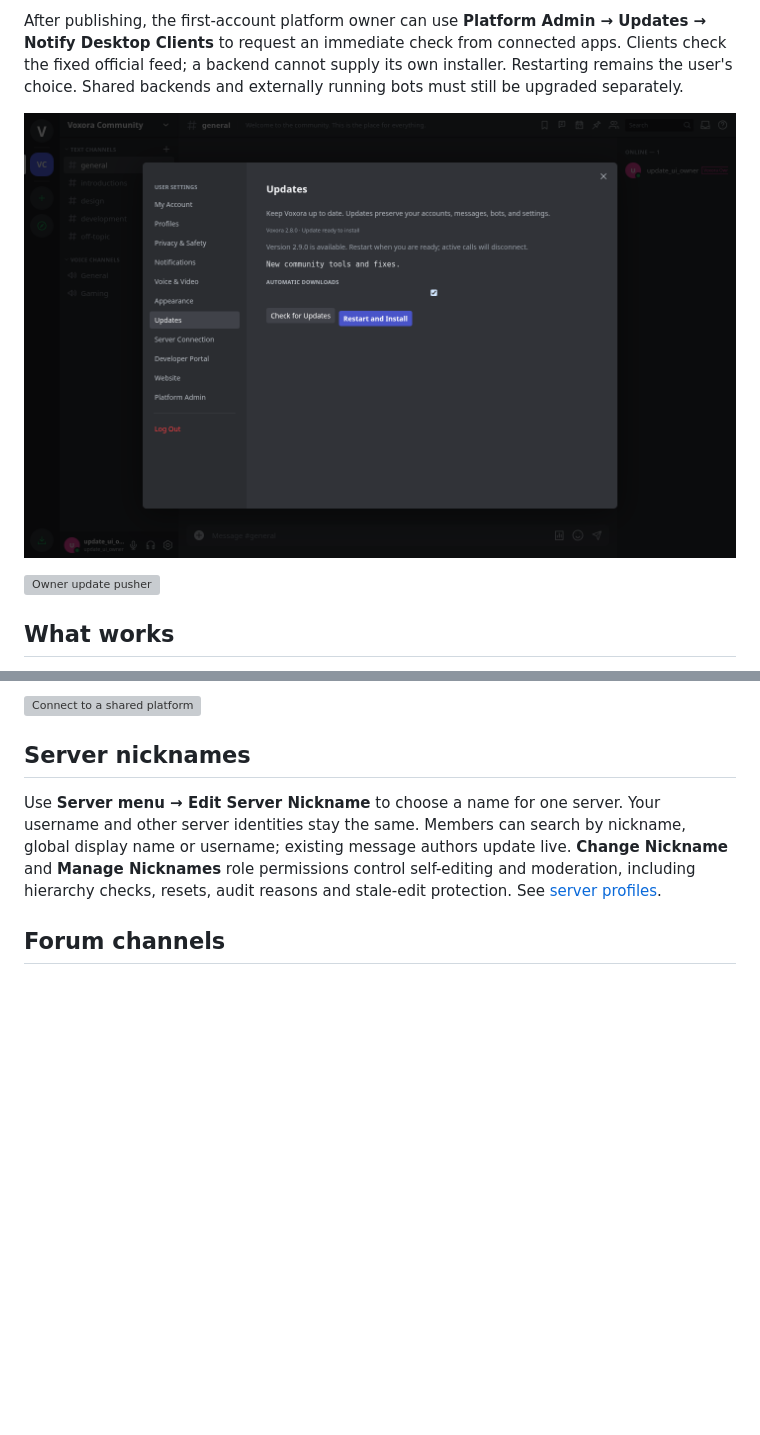
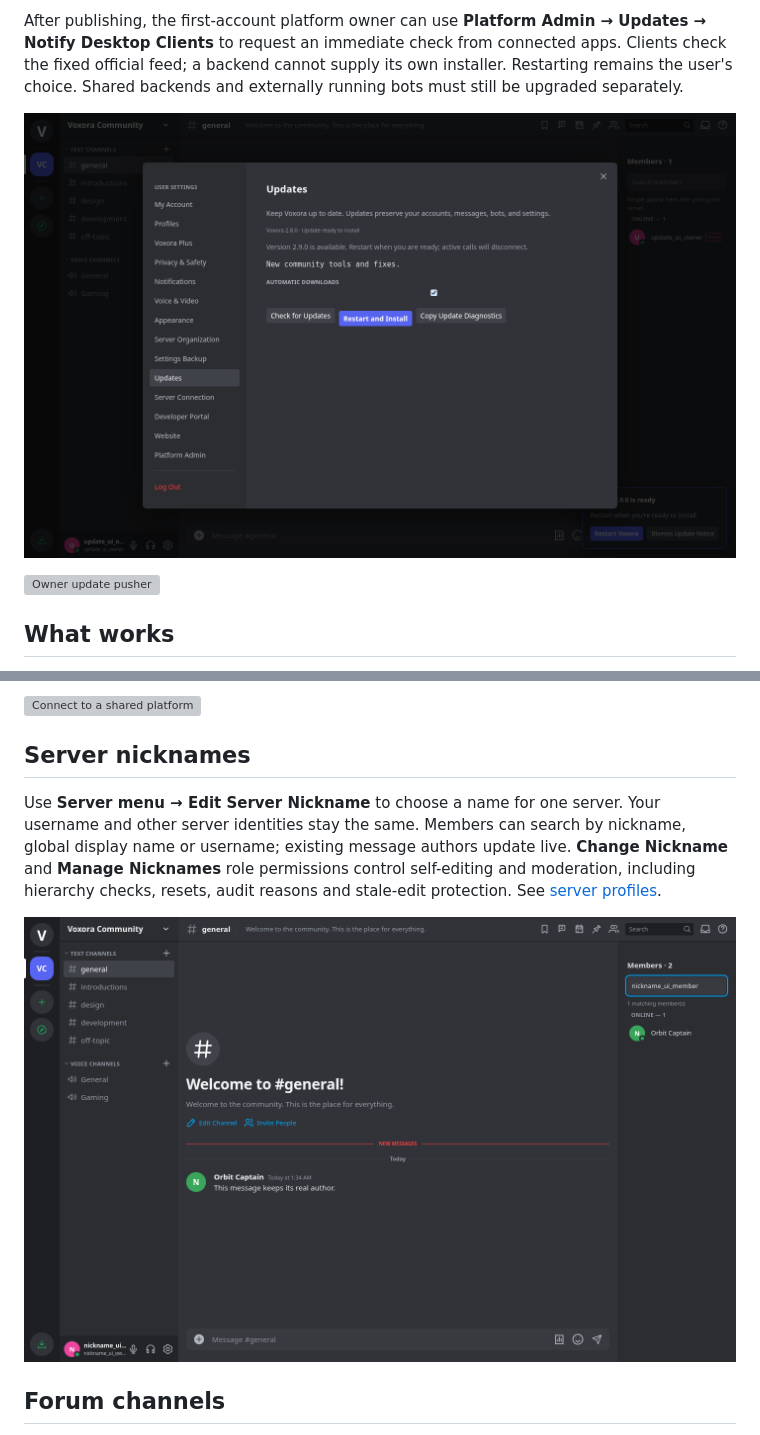
Before and after one commit to Whoops-Lambo/Voxora, a Markdown page: README.md, 2 parts joined by grey strips. Rendered like a GitHub page; pictures changed too: docs/desktop-updates.png, docs/server-nicknames.png (added); blank space fills up the shorter version; grey boxes are pictures that could not be loaded.

```diff
--- a/README.md
+++ b/README.md
@@ -46,6 +46,8 @@ The member panel and **Server menu → Members** have counts and name/username s
 ## Server nicknames
 
 Use **Server menu → Edit Server Nickname** to choose a name for one server. Your username and other server identities stay the same. Members can search by nickname, global display name or username; existing message authors update live. **Change Nickname** and **Manage Nicknames** role permissions control self-editing and moderation, including hierarchy checks, resets, audit reasons and stale-edit protection. See [server profiles](docs/SERVER-PROFILES.md).
+
+![Server nicknames and live authors](docs/server-nicknames.png)
 
 ## Forum channels
 
```
Also changed, not shown: other parts of README.md (+1 -1 lines), docs/UPDATES.md (+2 -0 lines), docs/releases/2.14.0.md (+1 -0 lines), docs/local-setup-updates.png, 6 other files.
